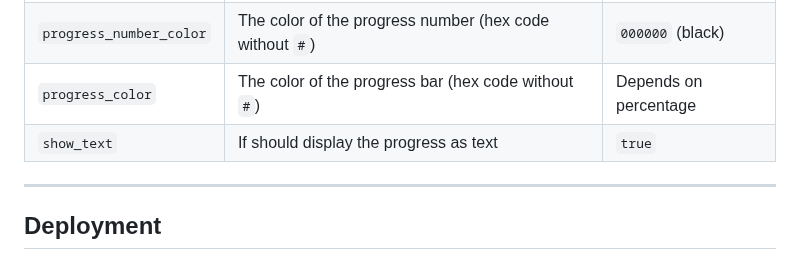
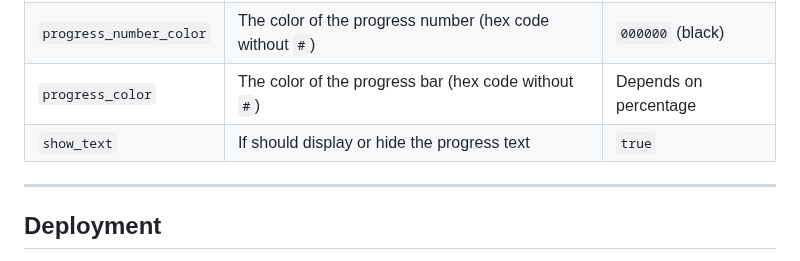
Before and after one commit to guibranco/progressbar, a Markdown page: README.md, the part around the change. Rendered like a GitHub page.

```diff
--- a/README.md
+++ b/README.md
@@ -19,7 +19,7 @@ Inspired by [![fredericojordan/progress-bar](https://img.shields.io/badge/freder
 | `progress_background`    | The background color of the progress bar (hex code without `#`)                        | `ffffff` (white)      |
 | `progress_number_color`  | The color of the progress number (hex code without `#`)                                | `000000` (black)      |
 | `progress_color`         | The color of the progress bar (hex code without `#`)                                   | Depends on percentage |
-| `show_text`              | If should display the progress as text                                                 | `true`                |
+| `show_text`              | If should display or hide the progress text                                            | `true`                |
 
 ---
 
```
